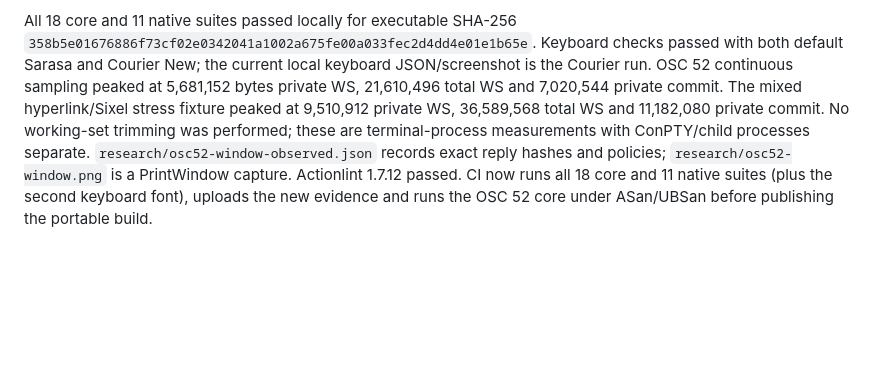
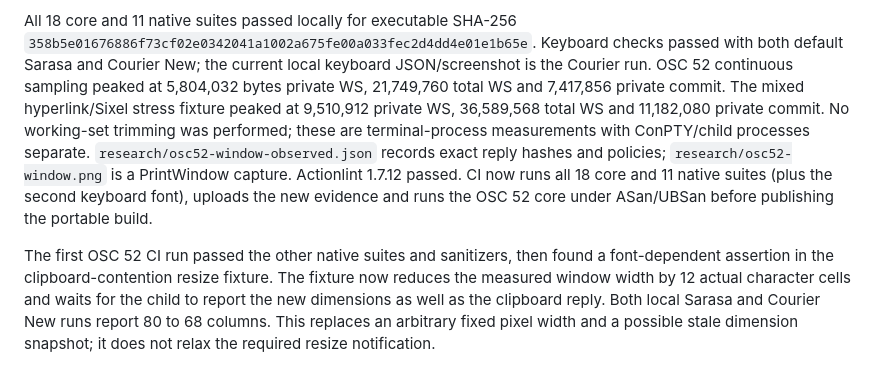
Before and after one commit to xiongnemo/nemoterm, a Markdown page: docs/REQUIREMENTS.md, the part around the change. Rendered like a GitHub page; blank space fills up the shorter version.

Commit message:
Make clipboard contention resize test independent of font metrics

```diff
--- a/docs/REQUIREMENTS.md
+++ b/docs/REQUIREMENTS.md
@@ -591,7 +591,7 @@ All 18 core and 11 native suites passed locally for executable SHA-256
 `358b5e01676886f73cf02e0342041a1002a675fe00a033fec2d4dd4e01e1b65e`.
 Keyboard checks passed with both default Sarasa and Courier New; the current
 local keyboard JSON/screenshot is the Courier run. OSC 52 continuous sampling
-peaked at 5,681,152 bytes private WS, 21,610,496 total WS and 7,020,544 private
+peaked at 5,804,032 bytes private WS, 21,749,760 total WS and 7,417,856 private
 commit. The mixed hyperlink/Sixel stress fixture peaked at 9,510,912 private
 WS, 36,589,568 total WS and 11,182,080 private commit. No working-set trimming
 was performed; these are terminal-process measurements with ConPTY/child
@@ -600,3 +600,11 @@ hashes and policies; `research/osc52-window.png` is a PrintWindow capture.
 Actionlint 1.7.12 passed. CI now runs all 18 core and 11 native suites (plus
 the second keyboard font), uploads the new evidence and runs the OSC 52 core
 under ASan/UBSan before publishing the portable build.
+
+The first OSC 52 CI run passed the other native suites and sanitizers, then
+found a font-dependent assertion in the clipboard-contention resize fixture.
+The fixture now reduces the measured window width by 12 actual character
+cells and waits for the child to report the new dimensions as well as the
+clipboard reply. Both local Sarasa and Courier New runs report 80 to 68
+columns. This replaces an arbitrary fixed pixel width and a possible stale
+dimension snapshot; it does not relax the required resize notification.
```
Also changed, not shown: research/osc52-window.png, 2 other files.
